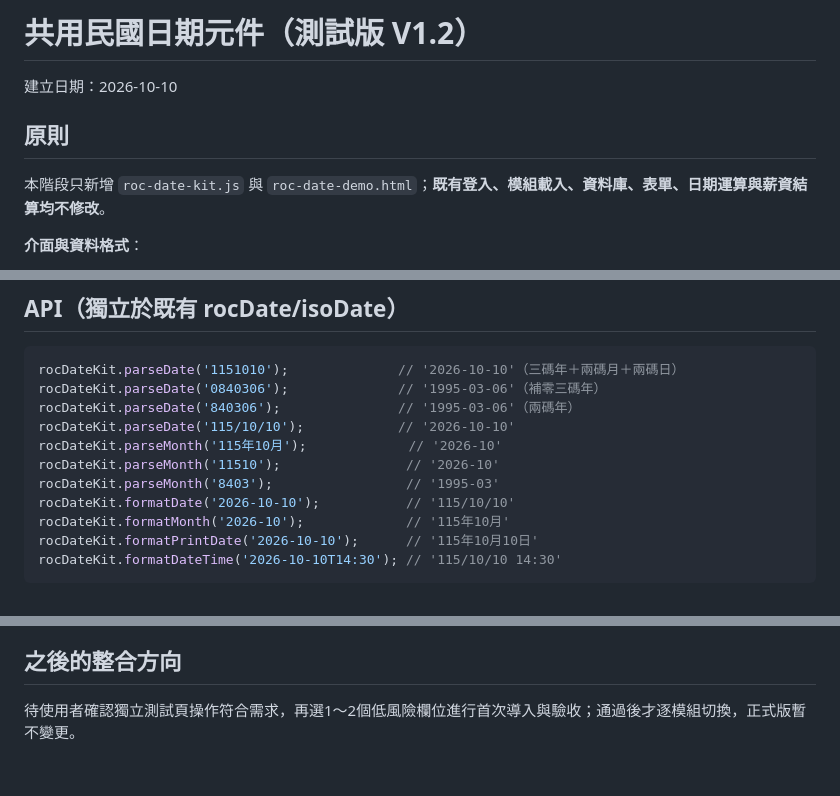
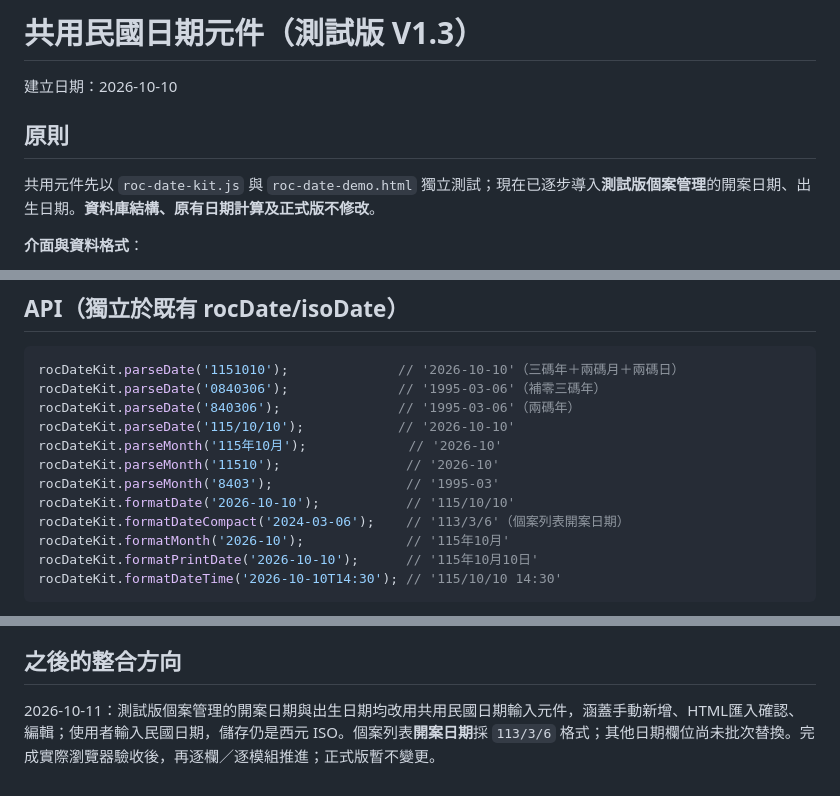
Before and after one commit to jianzhongchenfft/institution-rules-test, a Markdown page: v52/roc-date-kit-notes.md, 3 parts joined by grey strips. Rendered like a GitHub page.

Commit message:
Document ROC date kit adoption in case birth dates and compact list format

```diff
--- a/v52/roc-date-kit-notes.md
+++ b/v52/roc-date-kit-notes.md
@@ -1,10 +1,10 @@
-# 共用民國日期元件（測試版 V1.2）
+# 共用民國日期元件（測試版 V1.3）
 
 建立日期：2026-10-10
 
 ## 原則
 
-本階段只新增 `roc-date-kit.js` 與 `roc-date-demo.html`；**既有登入、模組載入、資料庫、表單、日期運算與薪資結算均不修改**。
+共用元件先以 `roc-date-kit.js` 與 `roc-date-demo.html` 獨立測試；現在已逐步導入**測試版個案管理**的開案日期、出生日期。**資料庫結構、原有日期計算及正式版不修改**。
 
 **介面與資料格式**：
 - 列表／輸入：`115/10/10`。
@@ -25,6 +25,7 @@ rocDateKit.parseMonth('115年10月');             // '2026-10'
 rocDateKit.parseMonth('11510');                // '2026-10'
 rocDateKit.parseMonth('8403');                 // '1995-03'
 rocDateKit.formatDate('2026-10-10');           // '115/10/10'
+rocDateKit.formatDateCompact('2024-03-06');    // '113/3/6'（個案列表開案日期）
 rocDateKit.formatMonth('2026-10');             // '115年10月'
 rocDateKit.formatPrintDate('2026-10-10');      // '115年10月10日'
 rocDateKit.formatDateTime('2026-10-10T14:30'); // '115/10/10 14:30'
@@ -77,4 +78,4 @@ const month = rocDateKit.mountMonth(monthContainer, {
 
 ## 之後的整合方向
 
-待使用者確認獨立測試頁操作符合需求，再選1～2個低風險欄位進行首次導入與驗收；通過後才逐模組切換，正式版暫不變更。
+2026-10-11：測試版個案管理的開案日期與出生日期均改用共用民國日期輸入元件，涵蓋手動新增、HTML匯入確認、編輯；使用者輸入民國日期，儲存仍是西元 ISO。個案列表**開案日期**採 `113/3/6` 格式；其他日期欄位尚未批次替換。完成實際瀏覽器驗收後，再逐欄／逐模組推進；正式版暫不變更。
```
